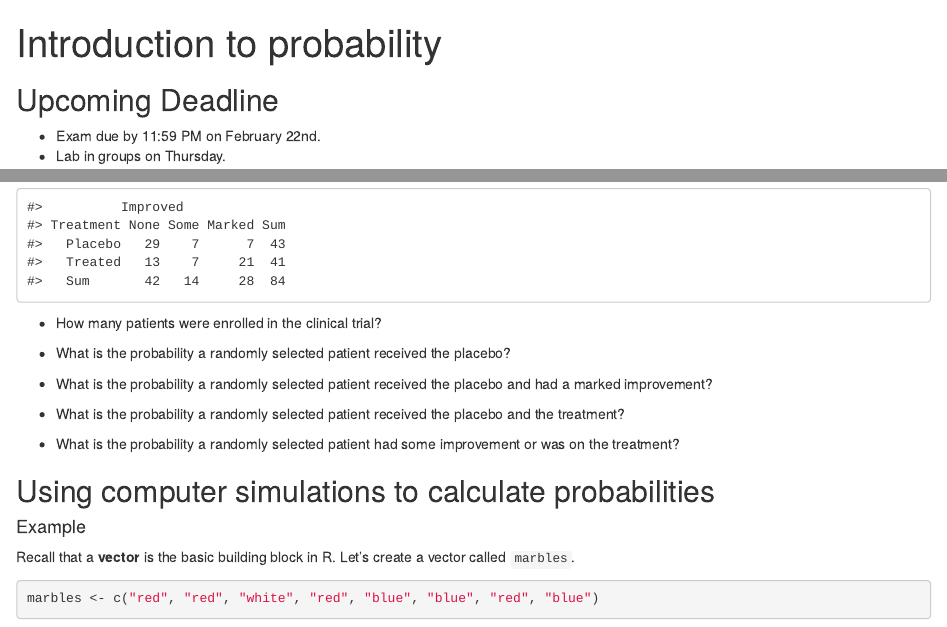
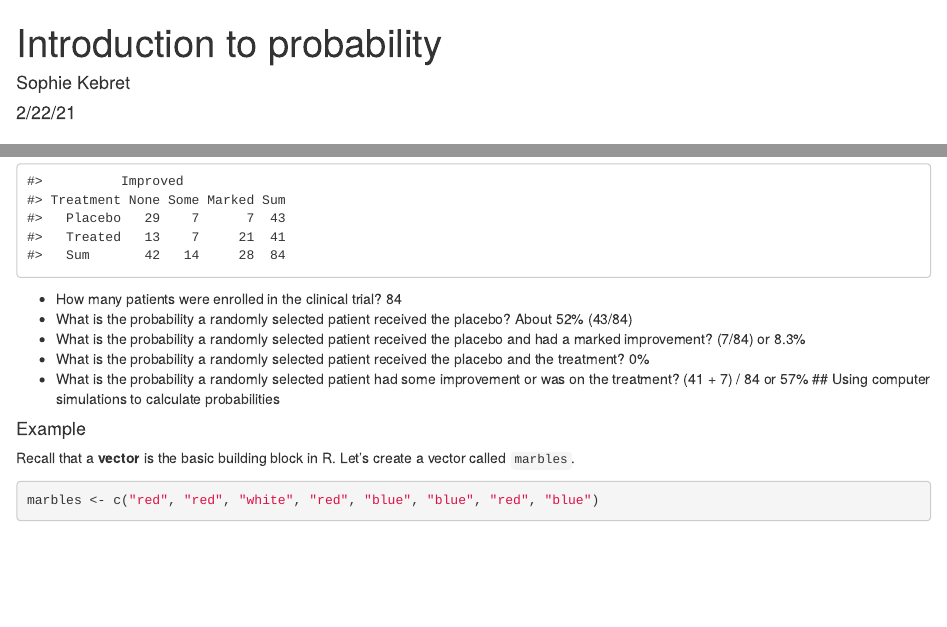
Before and after one commit to sta199-01-sp21/lecture-notes-class-10-sophiekebret, an R Markdown document (lecturenotesclass10.Rmd): the page in a window 1100 px wide, from its top, and a second part further down, joined at a grey line. Rendered offline with R 4.5, knitr and Pandoc, with nearby package versions; code that draws random numbers runs with fixed seeds of ours.

Commit message:
connected to git and finished first examples

````diff
--- a/lecturenotesclass10.Rmd
+++ b/lecturenotesclass10.Rmd
@@ -1,7 +1,7 @@
 ---
 title: "Introduction to probability"
-author: ""
-date: ""
+author: "Sophie Kebret"
+date: "2/22/21"
 output: html_document
 editor_options:
   chunk_output_type: console
@@ -49,18 +49,15 @@ xtabs(~ Treatment + Improved, data = Arthritis) %>%
 ```
 
 - How many patients were enrolled in the clinical trial?
-
+84
 - What is the probability a randomly selected patient received the placebo?
-
-- What is the probability a randomly selected patient received the placebo
-  and had a marked improvement?
-
-- What is the probability a randomly selected patient received the placebo
-  and the treatment?
-
-- What is the probability a randomly selected patient had some improvement or
-  was on the treatment?
-
+About 52% (43/84)
+- What is the probability a randomly selected patient received the placebo and had a marked improvement?
+ (7/84) or 8.3%
+- What is the probability a randomly selected patient received the placebo and the treatment?
+  0%
+- What is the probability a randomly selected patient had some improvement or was on the treatment?
+(41 + 7) / 84 or 57%
 ## Using computer simulations to calculate probabilities
 
 #### Example
````
